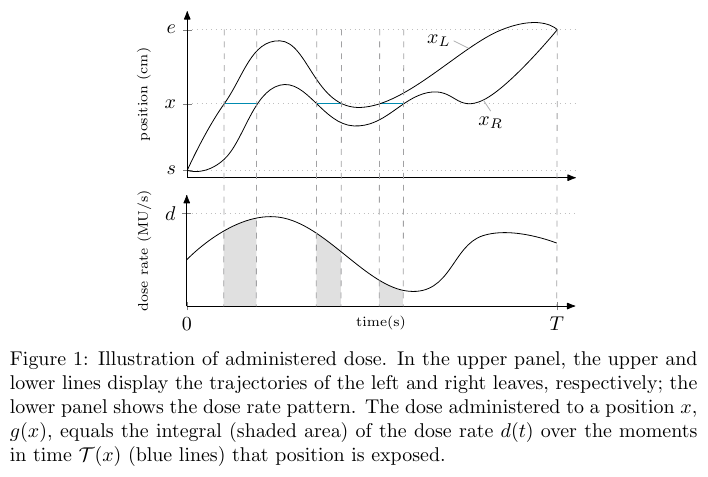
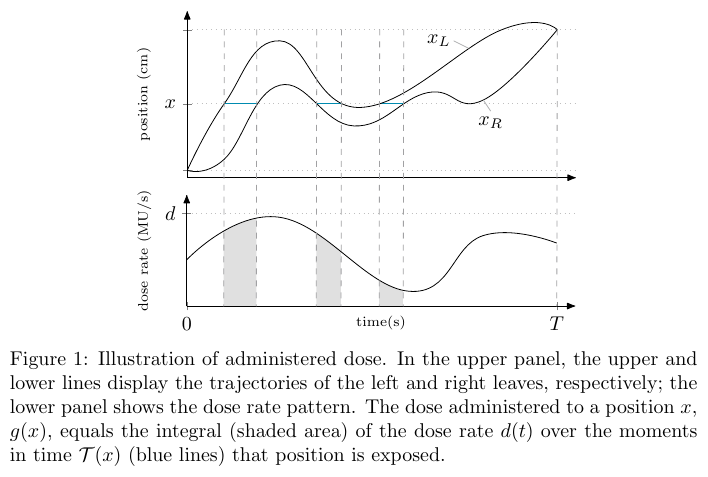
Before and after one commit to MatthewPeterKelly/FluenceMapping, a LaTeX figure (latex/fig/administeredDose_demo.tex, which reads latex/fig/administeredDose.tex): the whole page. Compiled offline with pdfLaTeX.

Commit message:
KvA_changeFig
Removed the start/end position labels

```diff
--- a/latex/fig/administeredDose.tex
+++ b/latex/fig/administeredDose.tex
@@ -13,7 +13,7 @@
             axis y line = left,
             enlargelimits = {abs=0.0},
             axis line style = {-Latex[round]},
-            yticklabels = {$s$,$x$,$e$},
+            yticklabels = {,$x$,},
             ytick = {0.2,2,4},
             xtick = \empty,
             ylabel = {\scriptsize{position (cm)}},
```
